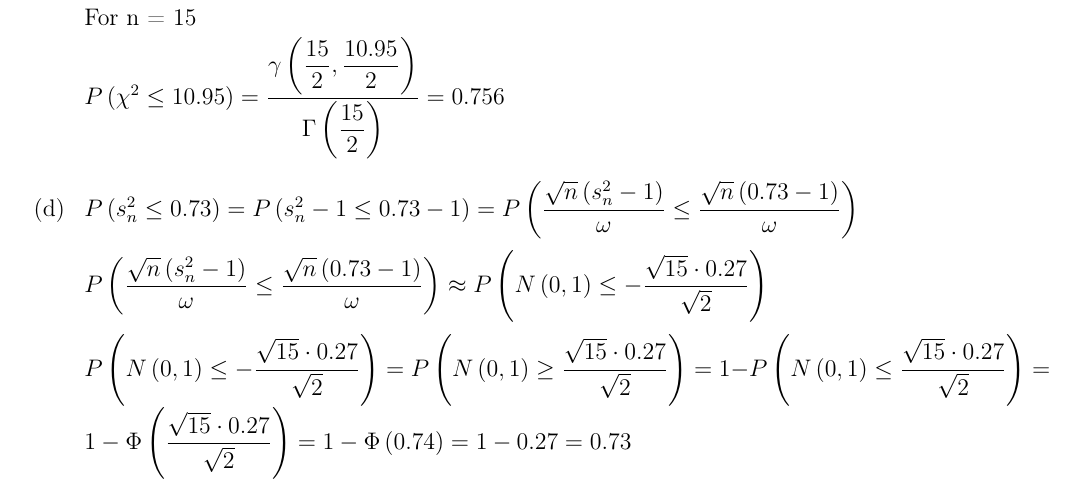
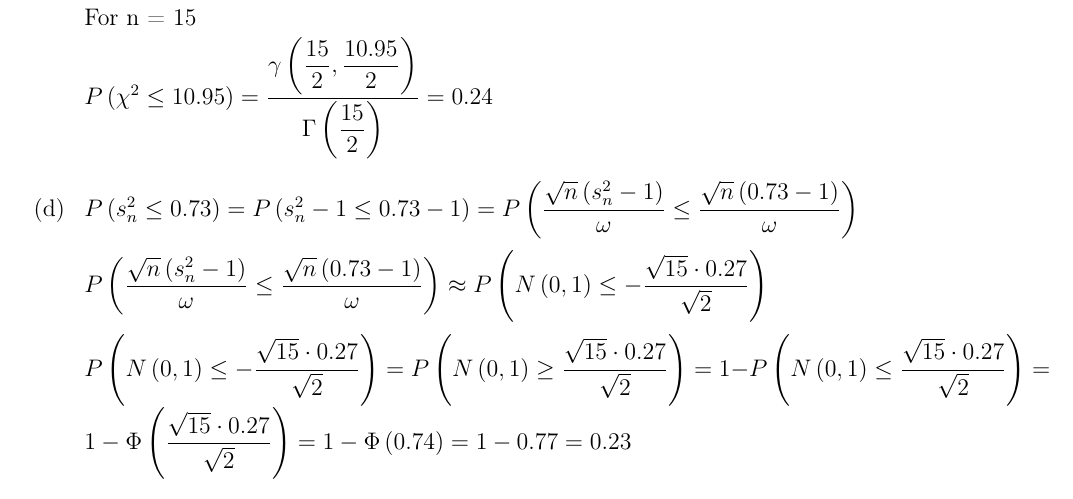
Before and after one commit to Aelphy/innopolis, a LaTeX problem sheet (statistics/dm/hw2/problemSet2.tex): part of page 3 of 15, cut so that both start at the same text. Compiled offline with pdfLaTeX.

Commit message:
changes hw2 dm

```diff
--- a/statistics/dm/hw2/problemSet2.tex
+++ b/statistics/dm/hw2/problemSet2.tex
@@ -145,13 +145,13 @@ $P\left(s_n^2\leq 0.73\right)\approx P\left(\dfrac{\chi^2}{n}\leq 0.73\right)=P\
 
 For n = 15
 
-$P\left(\chi^2\leq 10.95\right)=\dfrac{\gamma\left(\dfrac{15}{2}, \dfrac{10.95}{2}\right)}{\Gamma\left(\dfrac{15}{2}\right)}=0.756$
+$P\left(\chi^2\leq 10.95\right)=\dfrac{\gamma\left(\dfrac{15}{2}, \dfrac{10.95}{2}\right)}{\Gamma\left(\dfrac{15}{2}\right)}=0.24$
 
 \item $P\left(s_n^2\leq 0.73\right) = P\left(s_n^2-1\leq 0.73-1\right) = P\left(\dfrac{\sqrt{n}\left(s_n^2-1\right)}{\omega}\leq \dfrac{\sqrt{n}\left(0.73-1\right)}{\omega}\right)$
 
 $P\left(\dfrac{\sqrt{n}\left(s_n^2-1\right)}{\omega}\leq \dfrac{\sqrt{n}\left(0.73-1\right)}{\omega}\right)\approx P\left(N\left(0, 1\right)\leq -\dfrac{\sqrt{15}\cdot 0.27}{\sqrt{2}}\right)$
 
-$P\left(N\left(0, 1\right)\leq -\dfrac{\sqrt{15}\cdot 0.27}{\sqrt{2}}\right)=P\left(N\left(0, 1\right)\geq \dfrac{\sqrt{15}\cdot 0.27}{\sqrt{2}}\right) = 1 - P\left(N\left(0, 1\right)\leq \dfrac{\sqrt{15}\cdot 0.27}{\sqrt{2}}\right) = 1-\Phi\left(\dfrac{\sqrt{15}\cdot 0.27}{\sqrt{2}}\right)=1-\Phi\left(0.74\right) = 1-0.27 = 0.73$
+$P\left(N\left(0, 1\right)\leq -\dfrac{\sqrt{15}\cdot 0.27}{\sqrt{2}}\right)=P\left(N\left(0, 1\right)\geq \dfrac{\sqrt{15}\cdot 0.27}{\sqrt{2}}\right) = 1 - P\left(N\left(0, 1\right)\leq \dfrac{\sqrt{15}\cdot 0.27}{\sqrt{2}}\right) = 1-\Phi\left(\dfrac{\sqrt{15}\cdot 0.27}{\sqrt{2}}\right)=1-\Phi\left(0.74\right) = 1-0.77 = 0.23$
 
 \item $A_n^2 = \dfrac{\sum_{i = 1}^n\left(X_i-\overline{X_n}\right)^2}{n-1} = var(\hat{X})$
 
```
Also changed, not shown: statistics/dm/hw2/problemSet2.pdf.
